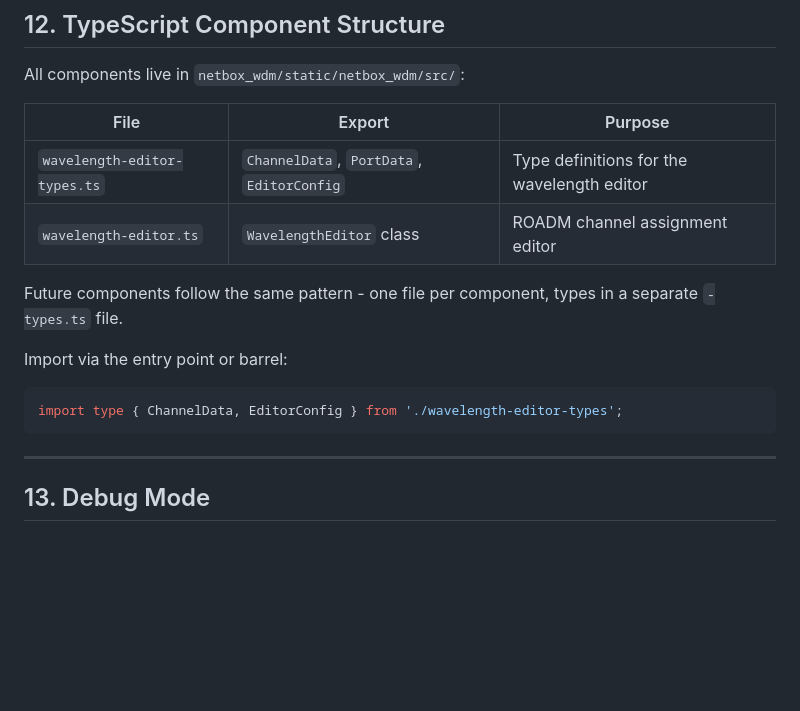
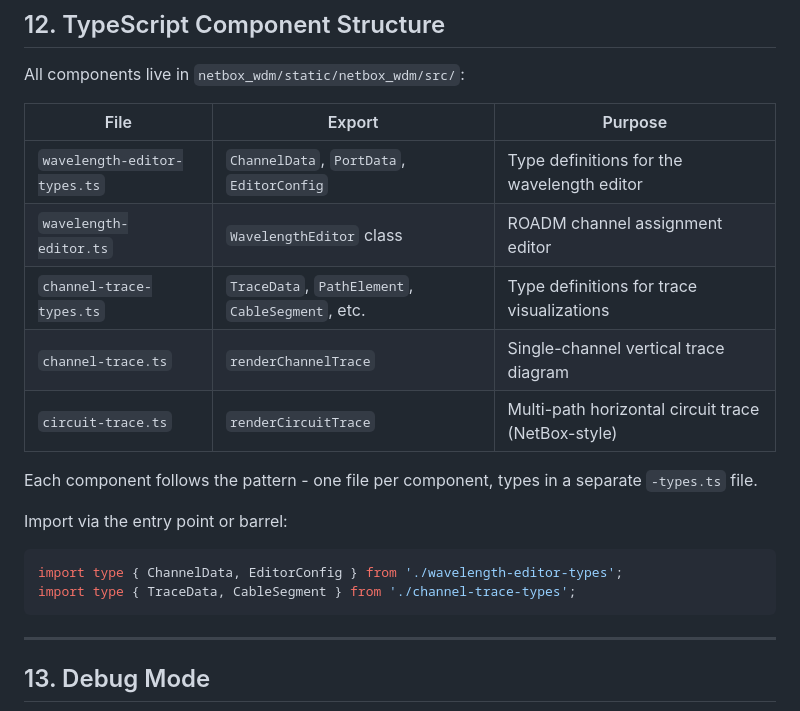
Before and after one commit to jsenecal/netbox-wdm, a Markdown page: docs/developer/style-guide.md, the part around the change. Rendered like a GitHub page; blank space fills up the shorter version.

Commit message:
docs: update style guide with trace component entries
Add channel-trace and circuit-trace TypeScript components to the
component structure table in the developer style guide.

````diff
--- a/docs/developer/style-guide.md
+++ b/docs/developer/style-guide.md
@@ -341,12 +341,16 @@ All components live in `netbox_wdm/static/netbox_wdm/src/`:
 |---|---|---|
 | `wavelength-editor-types.ts` | `ChannelData`, `PortData`, `EditorConfig` | Type definitions for the wavelength editor |
 | `wavelength-editor.ts` | `WavelengthEditor` class | ROADM channel assignment editor |
+| `channel-trace-types.ts` | `TraceData`, `PathElement`, `CableSegment`, etc. | Type definitions for trace visualizations |
+| `channel-trace.ts` | `renderChannelTrace` | Single-channel vertical trace diagram |
+| `circuit-trace.ts` | `renderCircuitTrace` | Multi-path horizontal circuit trace (NetBox-style) |
 
-Future components follow the same pattern  - one file per component, types in a separate `-types.ts` file.
+Each component follows the pattern  - one file per component, types in a separate `-types.ts` file.
 
 Import via the entry point or barrel:
 ```typescript
 import type { ChannelData, EditorConfig } from './wavelength-editor-types';
+import type { TraceData, CableSegment } from './channel-trace-types';
 ```
 
 ---
````
